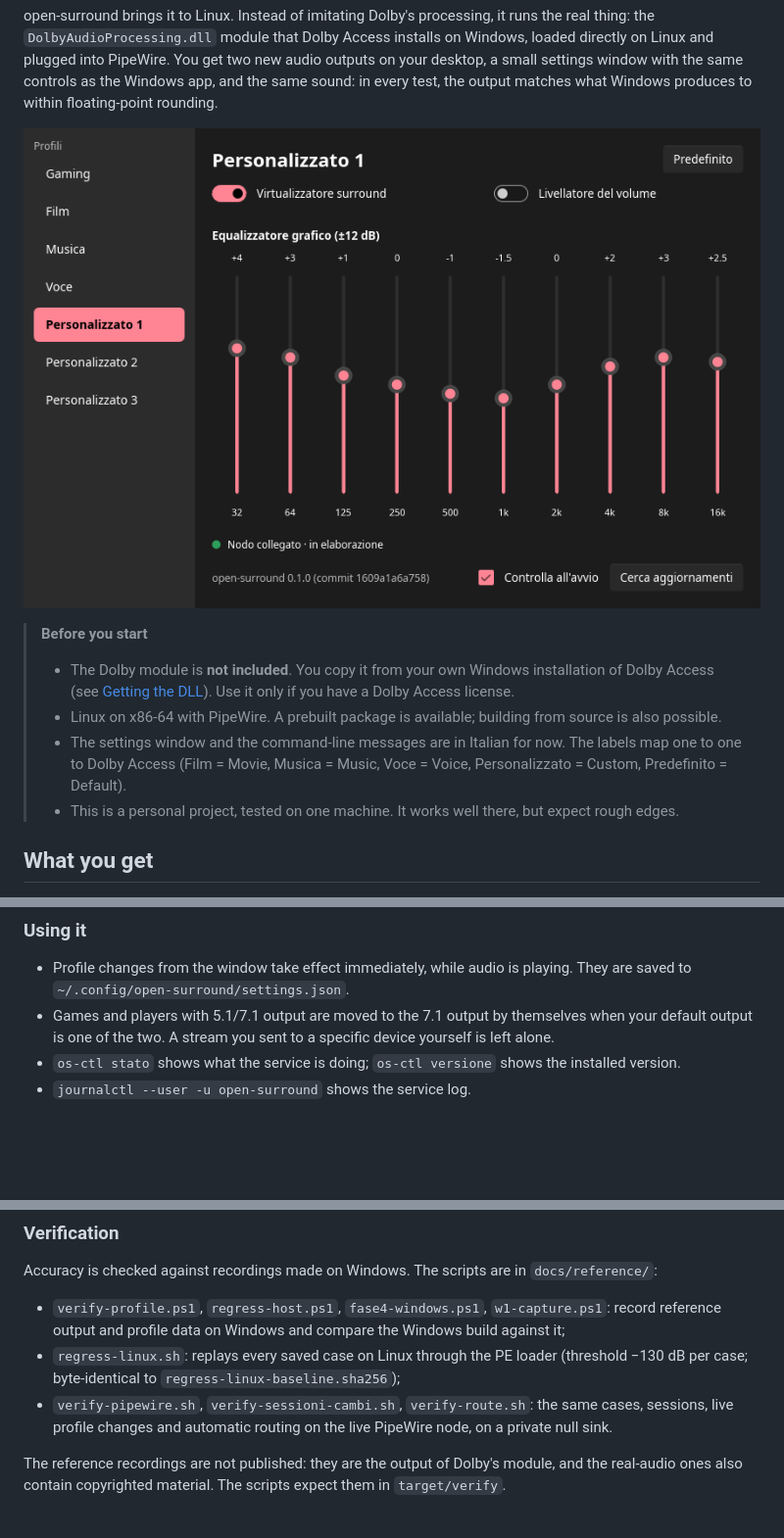
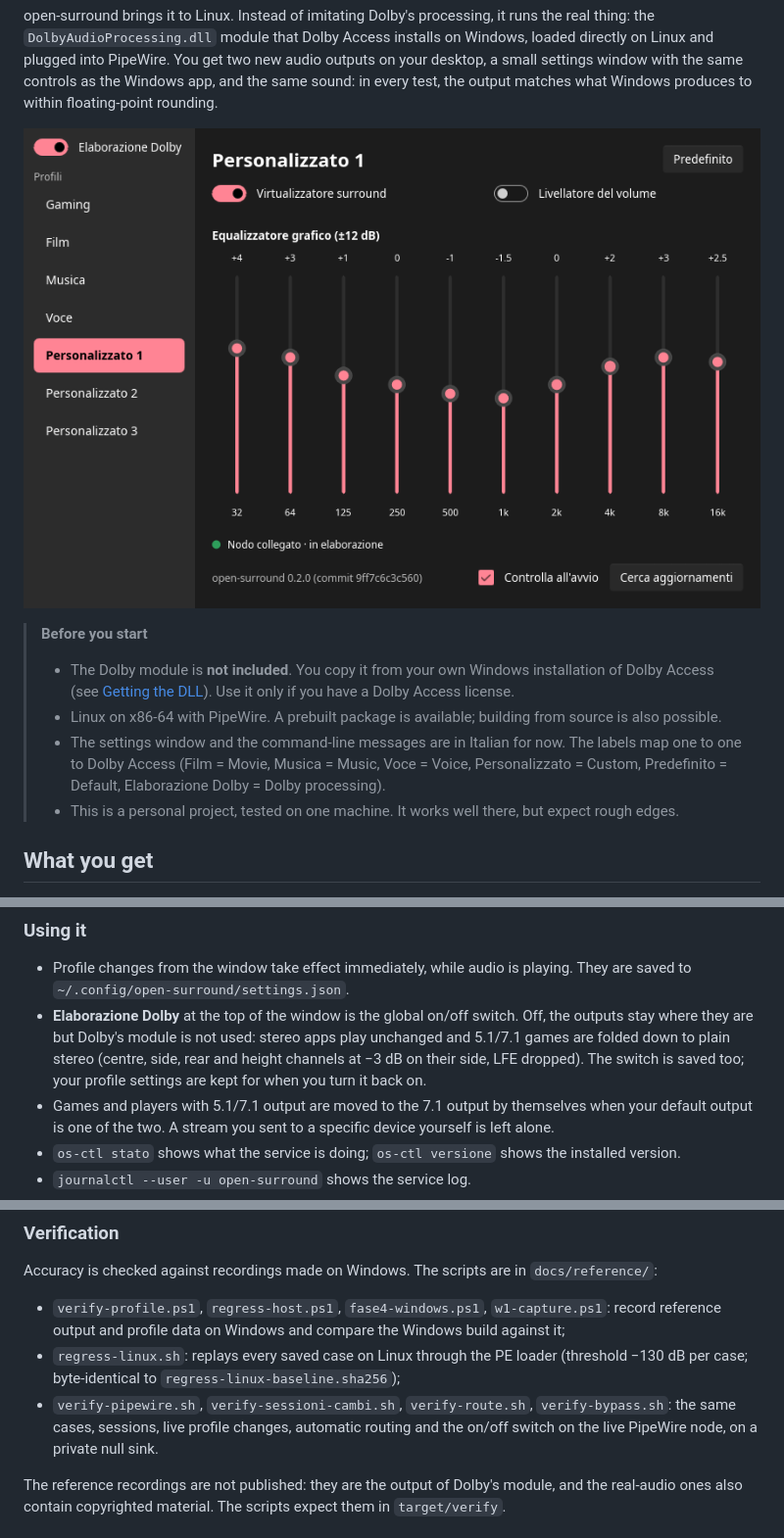
Before and after one commit to giacomomicoli/open-surround, a Markdown page: README.md, 3 parts joined by grey strips. Shown at 98% size. GitHub-like rendering; pictures changed too: docs/os-ui.png; blank space fills up the shorter version.

```diff
--- a/README.md
+++ b/README.md
@@ -22,7 +22,7 @@ test, the output matches what Windows produces to within floating-point rounding
 >   also possible.
 > - The settings window and the command-line messages are in Italian for now. The labels map
 >   one to one to Dolby Access (Film = Movie, Musica = Music, Voce = Voice, Personalizzato =
->   Custom, Predefinito = Default).
+>   Custom, Predefinito = Default, Elaborazione Dolby = Dolby processing).
 > - This is a personal project, tested on one machine. It works well there, but expect rough
 >   edges.
 
@@ -153,6 +153,11 @@ settings file.
 
 - Profile changes from the window take effect immediately, while audio is playing. They are
   saved to `~/.config/open-surround/settings.json`.
+- **Elaborazione Dolby** at the top of the window is the global on/off switch. Off, the outputs
+  stay where they are but Dolby's module is not used: stereo apps play unchanged and 5.1/7.1
+  games are folded down to plain stereo (centre, side, rear and height channels at −3 dB on
+  their side, LFE dropped). The switch is saved too; your profile settings are kept for when you
+  turn it back on.
 - Games and players with 5.1/7.1 output are moved to the 7.1 output by themselves when your
   default output is one of the two. A stream you sent to a specific device yourself is left
   alone.
@@ -300,8 +305,9 @@ Accuracy is checked against recordings made on Windows. The scripts are in `docs
   reference output and profile data on Windows and compare the Windows build against it;
 - `regress-linux.sh`: replays every saved case on Linux through the PE loader (threshold −130
   dB per case; byte-identical to `regress-linux-baseline.sha256`);
-- `verify-pipewire.sh`, `verify-sessioni-cambi.sh`, `verify-route.sh`: the same cases, sessions,
-  live profile changes and automatic routing on the live PipeWire node, on a private null sink.
+- `verify-pipewire.sh`, `verify-sessioni-cambi.sh`, `verify-route.sh`, `verify-bypass.sh`: the
+  same cases, sessions, live profile changes, automatic routing and the on/off switch on the live
+  PipeWire node, on a private null sink.
 
 The reference recordings are not published: they are the output of Dolby's module, and the
 real-audio ones also contain copyrighted material. The scripts expect them in `target/verify`.
```
Also changed, not shown: other parts of README.md (+4 -3 lines), 10 other files.
